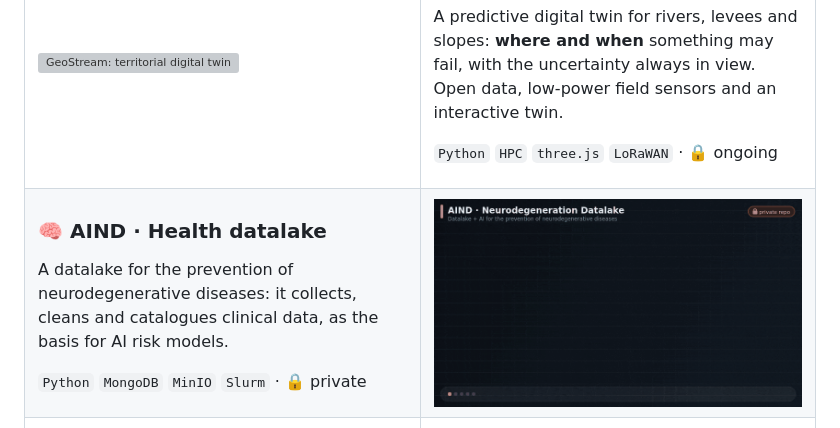
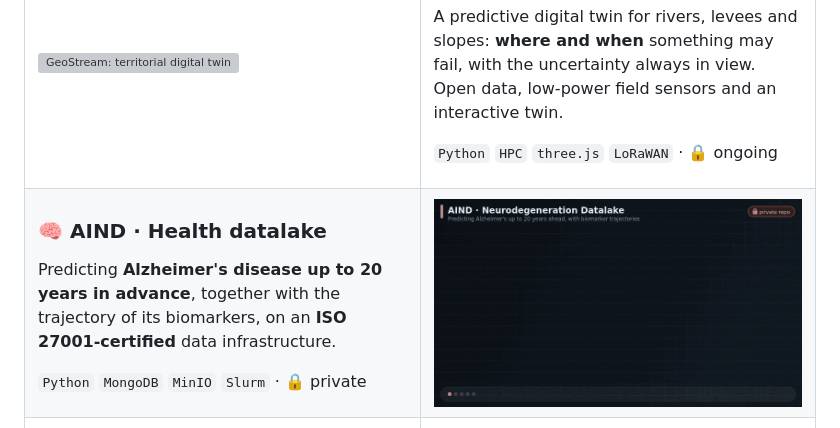
Before and after one commit to bbaldini/bbaldini, a Markdown page: README.md, the part around the change. Drawn GitHub-style; pictures changed too: assets/aind.gif; grey boxes are pictures that could not be loaded.

Commit message:
AIND: Alzheimer's prediction 20 years ahead, biomarker trajectories, ISO 27001
Co-Authored-By: Claude Opus 5.5 <noreply@anthropic.com>

```diff
--- a/README.md
+++ b/README.md
@@ -26,7 +26,7 @@ A predictive digital twin for rivers, levees and slopes: **where and when** some
 <td width="50%">
 
 ### 🧠 AIND · Health datalake
-A datalake for the prevention of neurodegenerative diseases: it collects, cleans and catalogues clinical data, as the basis for AI risk models.
+Predicting **Alzheimer's disease up to 20 years in advance**, together with the trajectory of its biomarkers, on an **ISO 27001-certified** data infrastructure.
 
 `Python` `MongoDB` `MinIO` `Slurm` · 🔒 private
 
```
